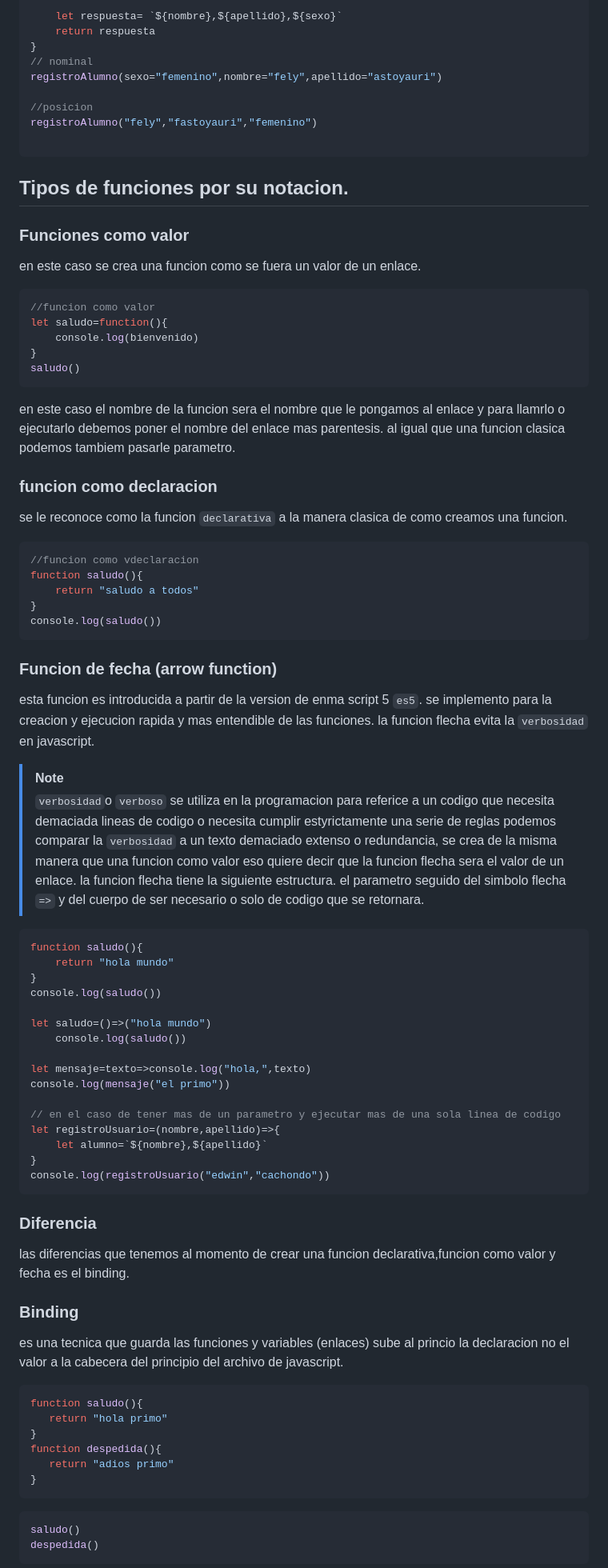
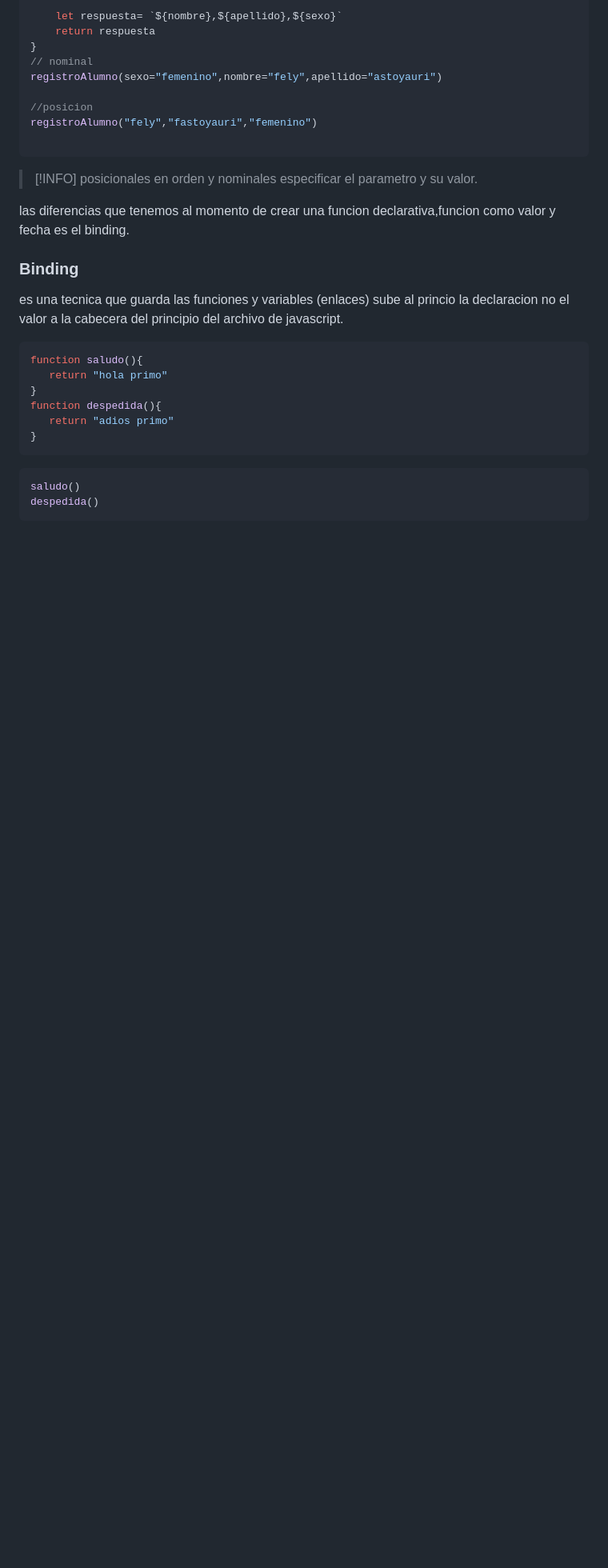
Before and after one commit to ccaccachahuafeli/curso_js, a Markdown page: 4.funciones/README.md, the part around the change. Shown at 80% size. Drawn GitHub-style; blank space fills up the shorter version.

````diff
--- a/4.funciones/README.md
+++ b/4.funciones/README.md
@@ -93,55 +93,8 @@ registroAlumno(sexo="femenino",nombre="fely",apellido="astoyauri")
 registroAlumno("fely","fastoyauri","femenino")
 
 ```
-## Tipos de funciones por su notacion.
-### Funciones como valor
-en este caso se crea una funcion como se fuera un valor de un enlace.
-```js
-//funcion como valor
-let saludo=function(){
-    console.log(bienvenido)
-}
-saludo()
-```
-en este caso el nombre de la funcion sera el nombre que le pongamos al enlace y para llamrlo o ejecutarlo debemos poner el nombre del enlace mas parentesis.
-al igual que una funcion clasica podemos tambiem pasarle parametro.
-### funcion como declaracion
-se le reconoce como la funcion `declarativa` a la manera clasica de como creamos una funcion.
-```js
-//funcion como vdeclaracion
-function saludo(){
-    return "saludo a todos"
-}
-console.log(saludo())
-```
-### Funcion de fecha (arrow function)
-esta funcion es introducida a partir de la version de enma script 5 `es5`.
-se implemento para la creacion y ejecucion rapida y mas entendible de las funciones.
-la funcion flecha evita la `verbosidad` en javascript.
->[!NOTE]
-> `verbosidad`o `verboso` se utiliza en la programacion para referice a un codigo que necesita demaciada lineas de codigo o necesita cumplir estyrictamente una serie de reglas podemos comparar la `verbosidad` a un texto demaciado extenso o redundancia,
-se crea de la misma manera que una funcion como valor eso quiere decir que la funcion flecha sera el valor de un enlace.
-la funcion flecha tiene la siguiente estructura.
-el parametro seguido del simbolo flecha `=>` y del cuerpo de ser necesario o solo de codigo que se retornara.
-```js
-function saludo(){
-    return "hola mundo"
-}
-console.log(saludo())
-
-let saludo=()=>("hola mundo")
-    console.log(saludo())
-
-let mensaje=texto=>console.log("hola,",texto)
-console.log(mensaje("el primo"))
-
-// en el caso de tener mas de un parametro y ejecutar mas de una sola linea de codigo
-let registroUsuario=(nombre,apellido)=>{
-    let alumno=`${nombre},${apellido}`
-}
-console.log(registroUsuario("edwin","cachondo"))
-```
-### Diferencia
+> [!INFO]
+> posicionales en orden y nominales especificar el parametro y su valor.
 
 las diferencias que tenemos al momento de crear una funcion declarativa,funcion como valor y fecha es el binding.
 ### Binding
````
